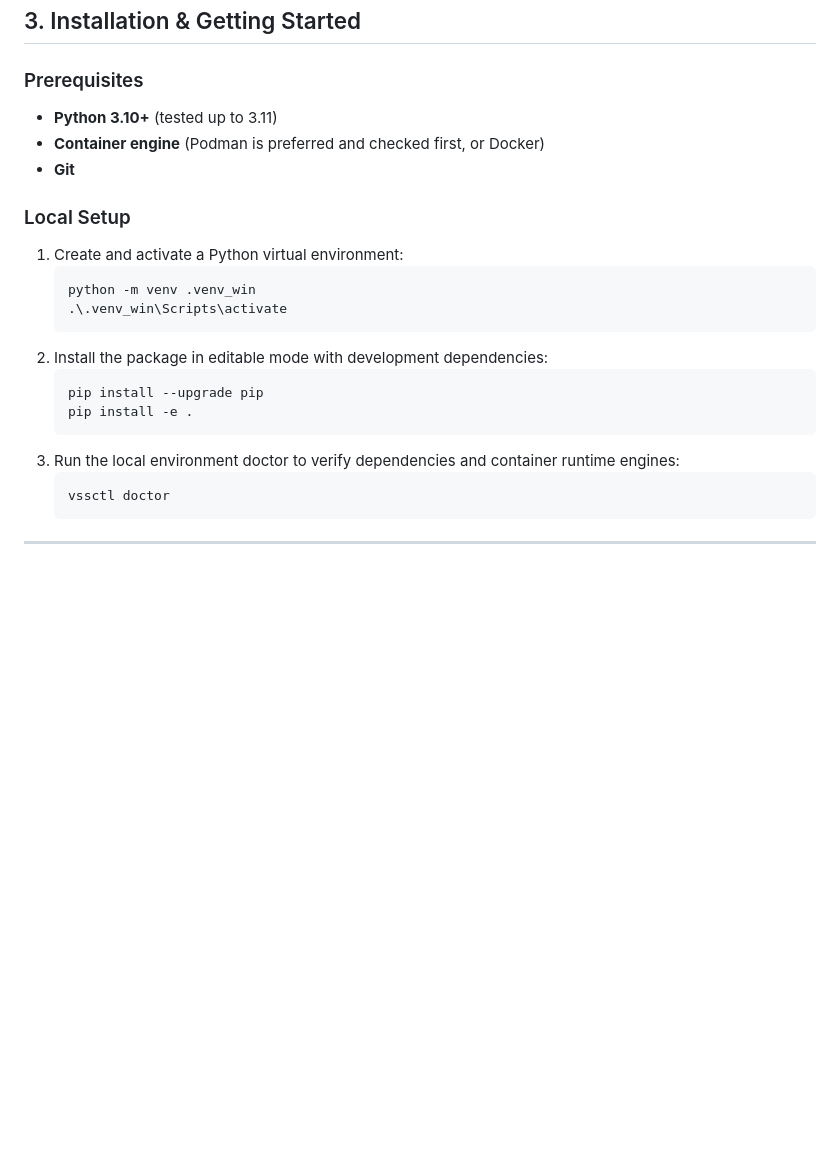
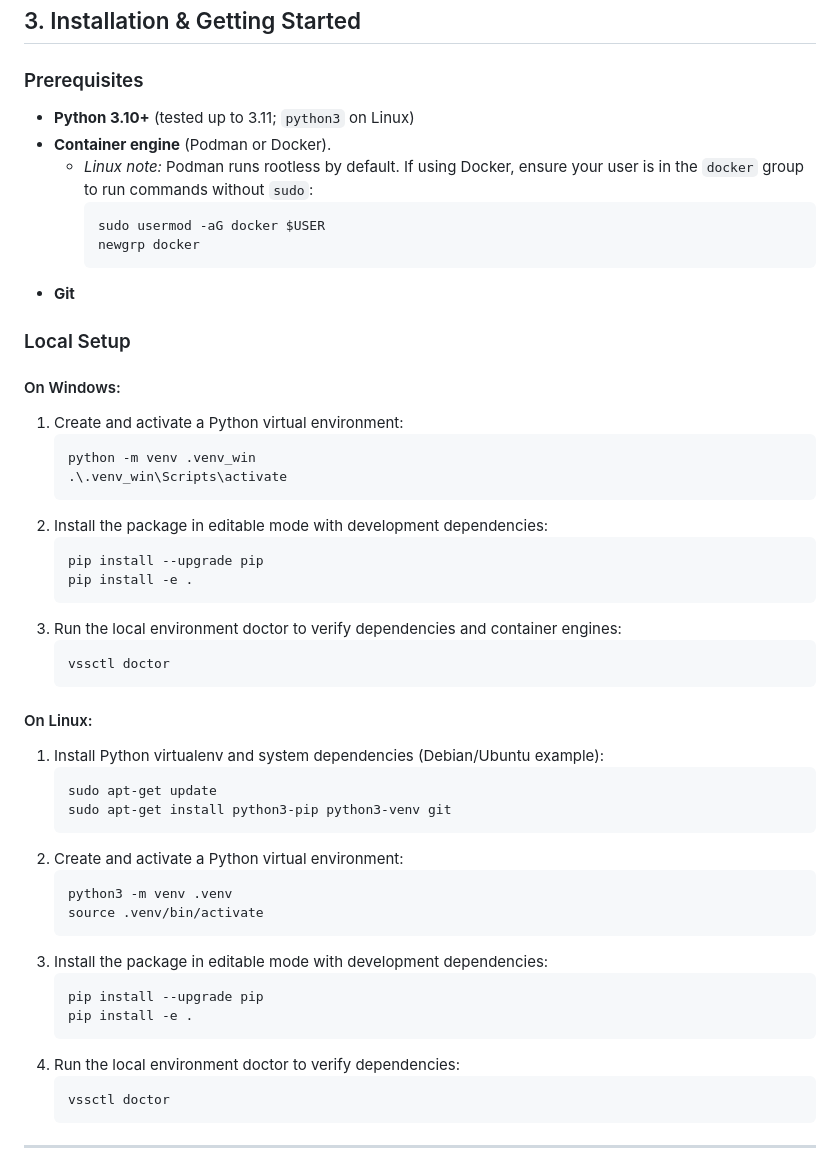
Before and after one commit to bachvn1711/vsctl, a Markdown page: handbook.md, the part around the change. Rendered like a GitHub page; blank space fills up the shorter version.

Commit message:
docs: add Linux setup guide to handbook

````diff
--- a/handbook.md
+++ b/handbook.md
@@ -49,11 +49,18 @@ workspace/
 ## 3. Installation & Getting Started
 
 ### Prerequisites
-- **Python 3.10+** (tested up to 3.11)
-- **Container engine** (Podman is preferred and checked first, or Docker)
+- **Python 3.10+** (tested up to 3.11; `python3` on Linux)
+- **Container engine** (Podman or Docker).
+  - *Linux note:* Podman runs rootless by default. If using Docker, ensure your user is in the `docker` group to run commands without `sudo`:
+    ```bash
+    sudo usermod -aG docker $USER
+    newgrp docker
+    ```
 - **Git**
 
 ### Local Setup
+
+#### On Windows:
 1. Create and activate a Python virtual environment:
    ```bash
    python -m venv .venv_win
@@ -64,7 +71,28 @@ workspace/
    pip install --upgrade pip
    pip install -e .
    ```
-3. Run the local environment doctor to verify dependencies and container runtime engines:
+3. Run the local environment doctor to verify dependencies and container engines:
+   ```bash
+   vssctl doctor
+   ```
+
+#### On Linux:
+1. Install Python virtualenv and system dependencies (Debian/Ubuntu example):
+   ```bash
+   sudo apt-get update
+   sudo apt-get install python3-pip python3-venv git
+   ```
+2. Create and activate a Python virtual environment:
+   ```bash
+   python3 -m venv .venv
+   source .venv/bin/activate
+   ```
+3. Install the package in editable mode with development dependencies:
+   ```bash
+   pip install --upgrade pip
+   pip install -e .
+   ```
+4. Run the local environment doctor to verify dependencies:
    ```bash
    vssctl doctor
    ```
````
